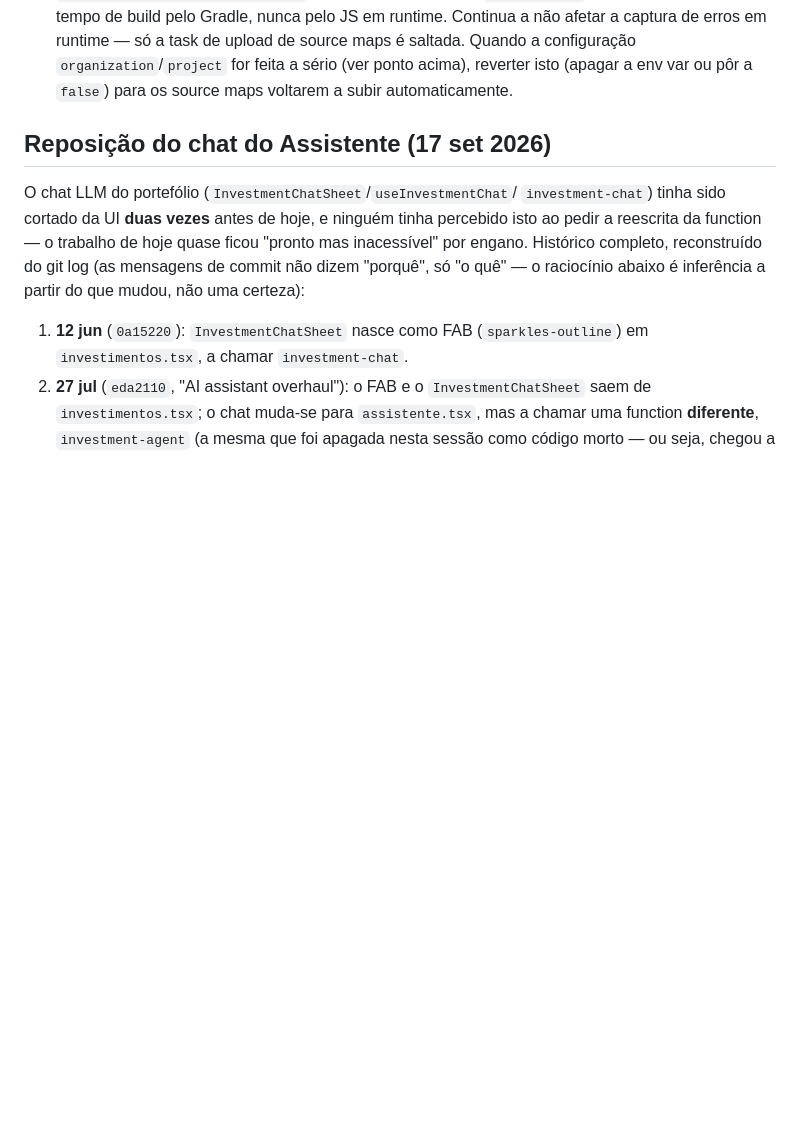
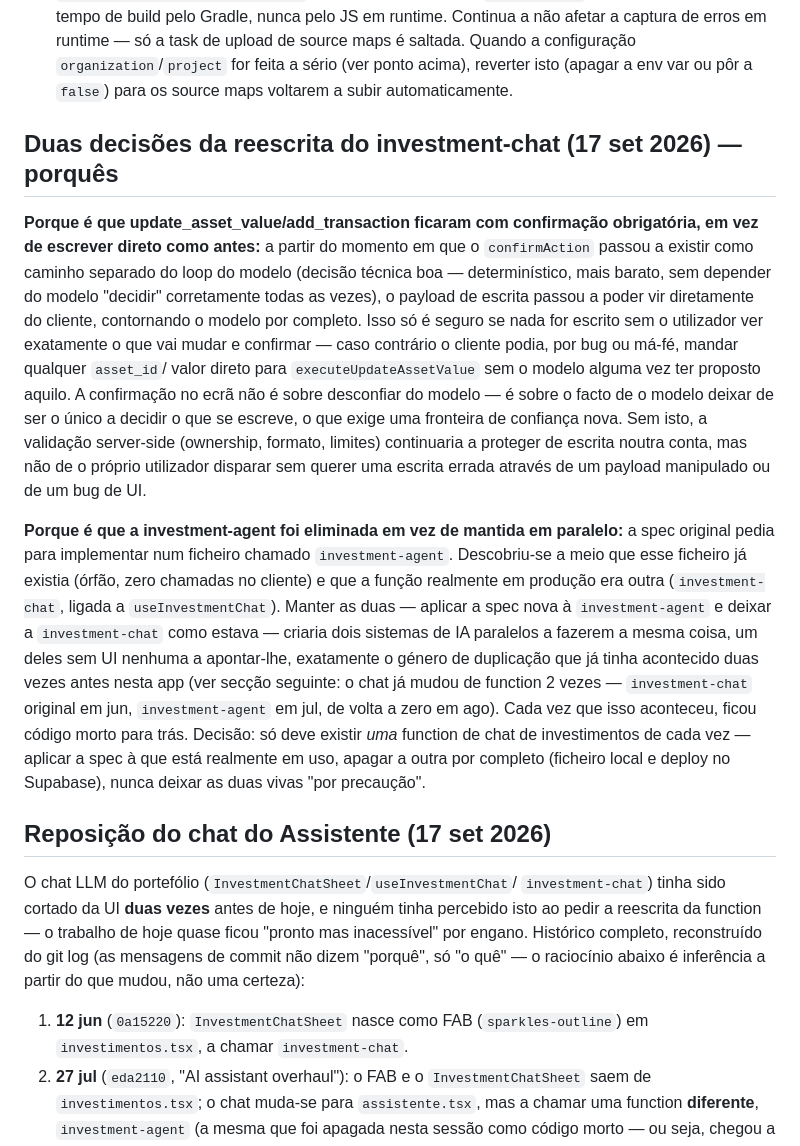
Before and after one commit to Olavo21/DeskMint, a Markdown page: AGENTS.md, the part around the change. GitHub-like rendering; blank space fills up the shorter version.

```diff
--- a/AGENTS.md
+++ b/AGENTS.md
@@ -193,6 +193,43 @@ assumir que chega.
   configuração `organization`/`project` for feita a sério (ver ponto
   acima), reverter isto (apagar a env var ou pôr a `false`) para os
   source maps voltarem a subir automaticamente.
+
+## Duas decisões da reescrita do investment-chat (17 set 2026) — porquês
+
+**Porque é que update_asset_value/add_transaction ficaram com
+confirmação obrigatória, em vez de escrever direto como antes:**
+a partir do momento em que o `confirmAction` passou a existir como
+caminho separado do loop do modelo (decisão técnica boa — determinístico,
+mais barato, sem depender do modelo "decidir" corretamente todas as
+vezes), o payload de escrita passou a poder vir diretamente do cliente,
+contornando o modelo por completo. Isso só é seguro se nada for escrito
+sem o utilizador ver exatamente o que vai mudar e confirmar — caso
+contrário o cliente podia, por bug ou má-fé, mandar qualquer `asset_id`/
+valor direto para `executeUpdateAssetValue` sem o modelo alguma vez ter
+proposto aquilo. A confirmação no ecrã não é sobre desconfiar do
+modelo — é sobre o facto de o modelo deixar de ser o único a decidir
+o que se escreve, o que exige uma fronteira de confiança nova. Sem
+isto, a validação server-side (ownership, formato, limites) continuaria
+a proteger de escrita noutra conta, mas não de o próprio utilizador
+disparar sem querer uma escrita errada através de um payload manipulado
+ou de um bug de UI.
+
+**Porque é que a investment-agent foi eliminada em vez de mantida em
+paralelo:** a spec original pedia para implementar num ficheiro chamado
+`investment-agent`. Descobriu-se a meio que esse ficheiro já existia
+(órfão, zero chamadas no cliente) e que a função realmente em produção
+era outra (`investment-chat`, ligada a `useInvestmentChat`). Manter as
+duas — aplicar a spec nova à `investment-agent` e deixar a
+`investment-chat` como estava — criaria dois sistemas de IA paralelos
+a fazerem a mesma coisa, um deles sem UI nenhuma a apontar-lhe, exatamente
+o género de duplicação que já tinha acontecido duas vezes antes
+nesta app (ver secção seguinte: o chat já mudou de function 2 vezes —
+`investment-chat` original em jun, `investment-agent` em jul, de volta
+a zero em ago). Cada vez que isso aconteceu, ficou código morto para
+trás. Decisão: só deve existir *uma* function de chat de investimentos
+de cada vez — aplicar a spec à que está realmente em uso, apagar a
+outra por completo (ficheiro local e deploy no Supabase), nunca deixar
+as duas vivas "por precaução".
 
 ## Reposição do chat do Assistente (17 set 2026)
 
```
Also changed, not shown: CHANGELOG.md (+63 -0 lines).
